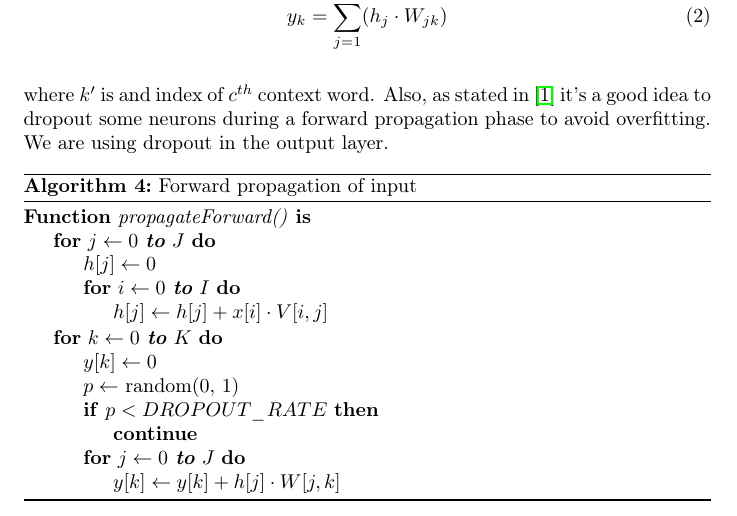
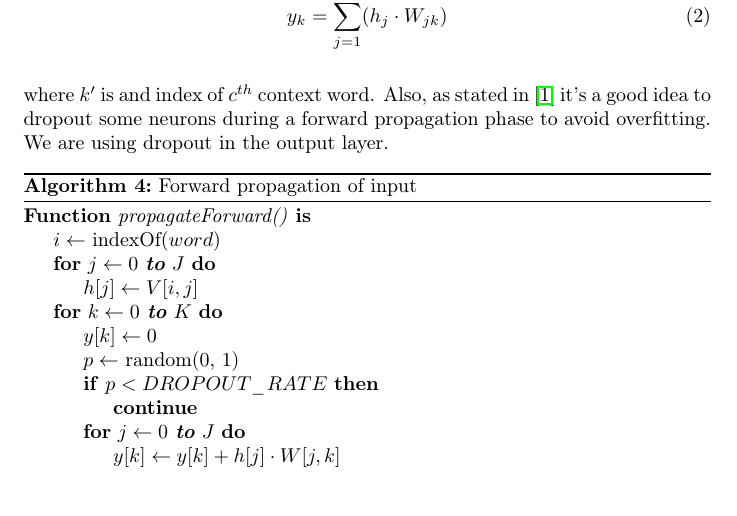
Before and after one commit to jelic98/raf_nlp, a LaTeX paper (doc/note.tex): part of page 5 of 10, cut so that both start at the same text. Compiled offline with pdfLaTeX.

Commit message:
Updated note, Updated README

```diff
--- a/doc/note.tex
+++ b/doc/note.tex
@@ -322,11 +322,9 @@ propagation phase to avoid overfitting. We are using dropout in the output layer
 	\caption{Forward propagation of input}
 	\SetAlgoStyle
 	\Fn{propagateForward()}{
+		$i \gets$ indexOf($word$)\;
 		\For{$j \gets 0$ \textbf{to} $J$}{
-			$h[j] \gets 0$\;
-			\For{$i \gets 0$ \textbf{to} $I$}{
-				$h[j] \gets h[j] + x[i] \cdot V[i, j]$\;
-			}
+			$h[j] \gets V[i, j]$\;
 		}
 		\For{$k \gets 0$ \textbf{to} $K$}{
 			$y[k] \gets 0$\;
```
Also changed, not shown: README.md.
